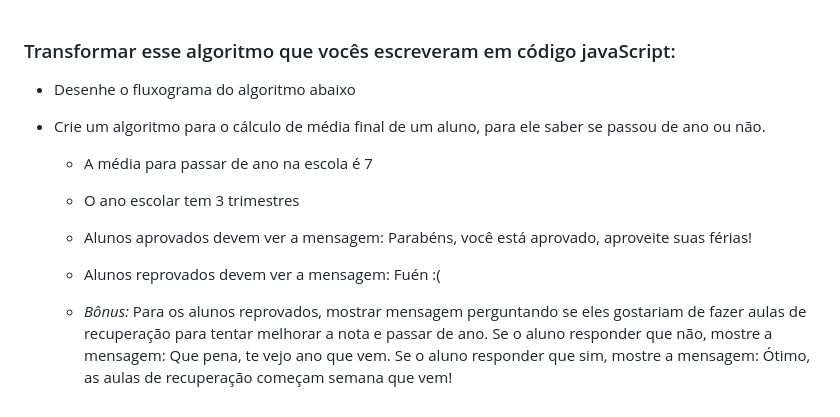
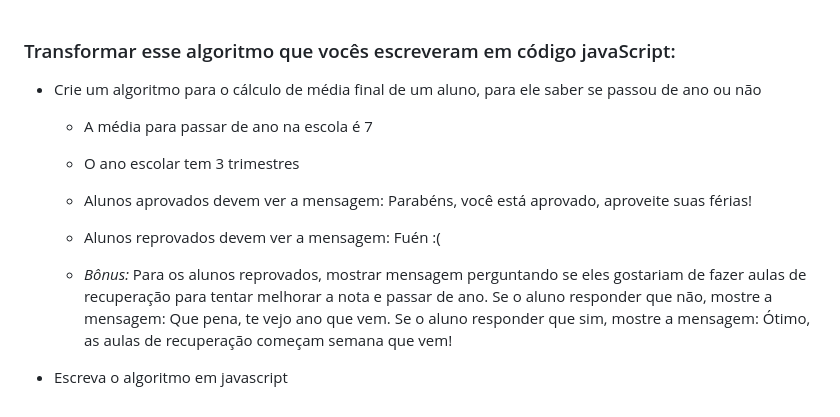
Before and after one commit to reprograma/On3-logica-com-js, a Markdown page: exercicios/exercicio-tarefa-de-casa.md, the part around the change. Drawn GitHub-style.

```diff
--- a/exercicios/exercicio-tarefa-de-casa.md
+++ b/exercicios/exercicio-tarefa-de-casa.md
@@ -1,11 +1,11 @@
 ### Transformar esse algoritmo que vocês escreveram em código javaScript:
 
-* Desenhe o fluxograma do algoritmo abaixo
-
-* Crie um algoritmo para o cálculo de média final de um aluno, para ele saber se passou de ano ou não.
+* Crie um algoritmo para o cálculo de média final de um aluno, para ele saber se passou de ano ou não
   - A média para passar de ano na escola é 7
   - O ano escolar tem 3 trimestres
   - Alunos aprovados devem ver a mensagem: Parabéns, você está aprovado, aproveite suas férias!
   - Alunos reprovados devem ver a mensagem: Fuén :(
 
   - *Bônus:* Para os alunos reprovados, mostrar mensagem perguntando se eles gostariam de fazer aulas de recuperação para tentar melhorar a nota e passar de ano. Se o aluno responder que não, mostre a mensagem: Que pena, te vejo ano que vem. Se o aluno responder que sim, mostre a mensagem: Ótimo, as aulas de recuperação começam semana que vem!
+
+* Escreva o algoritmo em javascript
```
Also changed, not shown: README.md (+7 -2 lines), exercicios/exercicio-2.md (+2 -0 lines), exercicios/exercicio-3.md (added, +1 -0 lines), images/flow-2.png.
